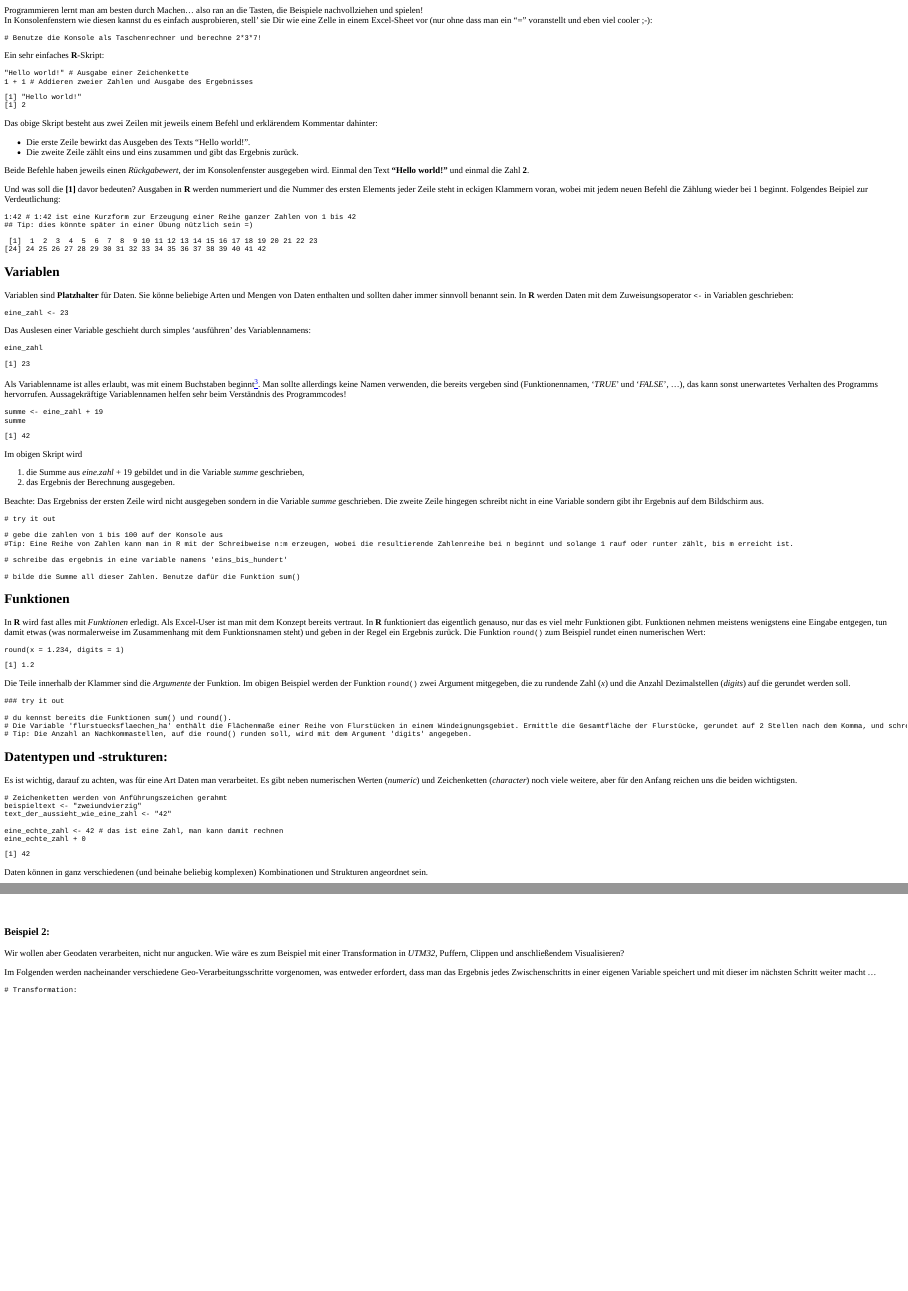
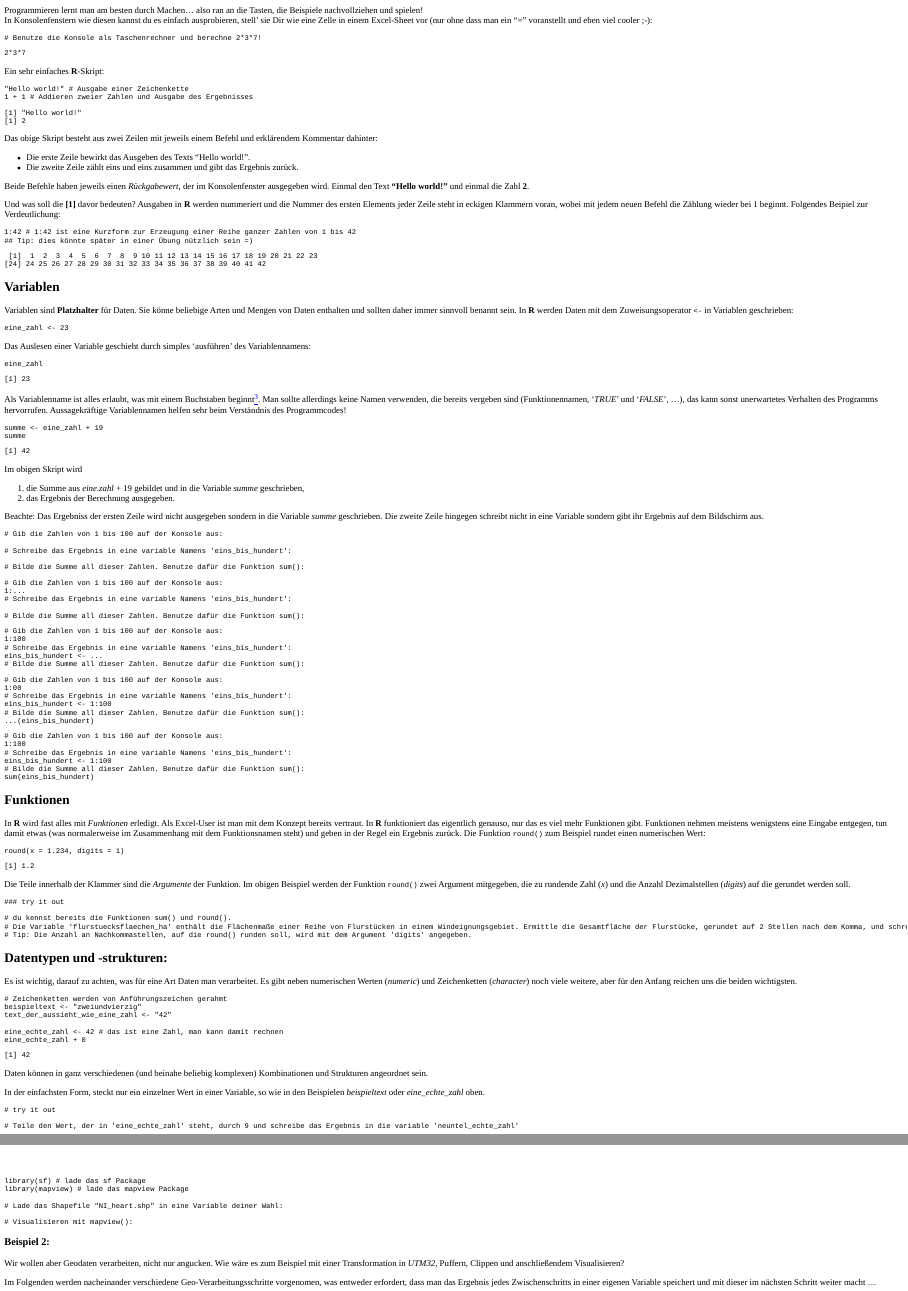
Before and after one commit to markolipka/RasGIStutorial_german, an R Markdown document (interactiveTutorial.Rmd): the page in a window 1100 px wide, from 230 px down, and a second part further down, joined at a grey line. The pictures show the output file interactiveTutorial.html that the author committed with the source, opened offline; long lines of code are wrapped.

Commit message:
add exercises with hints and solutions

````diff
--- a/interactiveTutorial.Rmd
+++ b/interactiveTutorial.Rmd
@@ -38,6 +38,10 @@ stell' sie Dir wie eine Zelle in einem Excel-Sheet vor (nur ohne dass man ein "=
 # Benutze die Konsole als Taschenrechner und berechne 2*3*7!
 
 
+```
+
+```{r playground-solution}
+2*3*7
 ```
 
 
@@ -97,15 +101,49 @@ Im obigen Skript wird
 
  Beachte: Das Ergebniss der ersten Zeile wird nicht ausgegeben sondern in die Variable *summe* geschrieben. Die zweite Zeile hingegen schreibt nicht in eine Variable sondern gibt ihr Ergebnis auf dem Bildschirm aus.
 
-```{r}
-# try it out
+```{r reihensumme, exercise=TRUE}
+# Gib die Zahlen von 1 bis 100 auf der Konsole aus:
 
-# gebe die zahlen von 1 bis 100 auf der Konsole aus
-#Tip: Eine Reihe von Zahlen kann man in R mit der Schreibweise n:m erzeugen, wobei die resultierende Zahlenreihe bei n beginnt und solange 1 rauf oder runter zählt, bis m erreicht ist.
+# Schreibe das Ergebnis in eine variable Namens 'eins_bis_hundert':
 
-# schreibe das ergebnis in eine variable namens 'eins_bis_hundert'
+# Bilde die Summe all dieser Zahlen. Benutze dafür die Funktion sum():
 
-# bilde die Summe all dieser Zahlen. Benutze dafür die Funktion sum()
+```
+
+```{r reihensumme-hint-1}
+# Gib die Zahlen von 1 bis 100 auf der Konsole aus:
+1:...
+# Schreibe das Ergebnis in eine variable Namens 'eins_bis_hundert':
+
+# Bilde die Summe all dieser Zahlen. Benutze dafür die Funktion sum():
+
+```
+
+```{r reihensumme-hint-2}
+# Gib die Zahlen von 1 bis 100 auf der Konsole aus:
+1:100
+# Schreibe das Ergebnis in eine variable Namens 'eins_bis_hundert':
+eins_bis_hundert <- ...
+# Bilde die Summe all dieser Zahlen. Benutze dafür die Funktion sum():
+
+```
+
+```{r reihensumme-hint-3}
+# Gib die Zahlen von 1 bis 100 auf der Konsole aus:
+1:00
+# Schreibe das Ergebnis in eine variable Namens 'eins_bis_hundert':
+eins_bis_hundert <- 1:100
+# Bilde die Summe all dieser Zahlen. Benutze dafür die Funktion sum():
+...(eins_bis_hundert)
+```
+
+```{r reihensumme-solution}
+# Gib die Zahlen von 1 bis 100 auf der Konsole aus:
+1:100
+# Schreibe das Ergebnis in eine variable Namens 'eins_bis_hundert':
+eins_bis_hundert <- 1:100
+# Bilde die Summe all dieser Zahlen. Benutze dafür die Funktion sum():
+sum(eins_bis_hundert)
 ```
 
 
@@ -271,6 +309,17 @@ ein_polygon <- st_read(dsn = "exp.shp") # "dsn" steht für data source name
 mapview(ein_polygon)
 ```
 
+```{r KarteLadenPlotten, exercise = TRUE}
+library(sf) # lade das sf Package
+library(mapview) # lade das mapview Package
+
+# Lade das Shapefile "NI_heart.shp" in eine Variable deiner Wahl:
+
+# Visualisieren mit mapview():
+
+```
+
+
 
 ### Beispiel 2:
 
````
Also changed, not shown: README.md, interactiveTutorial.html.
